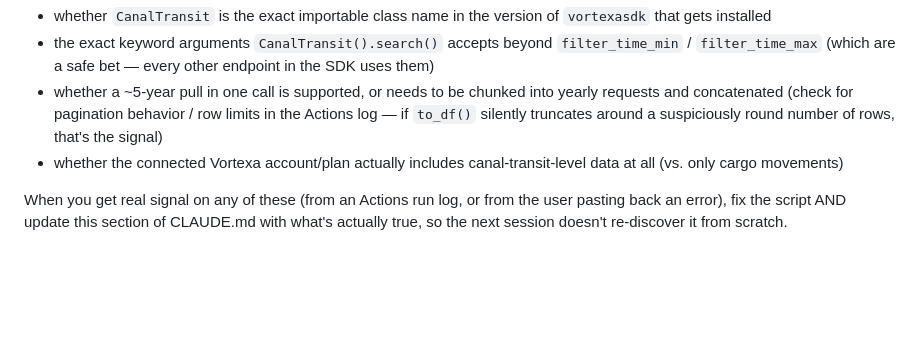
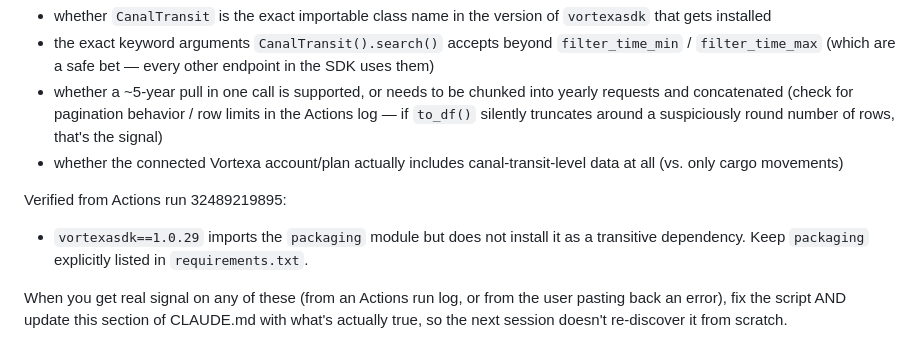
Before and after one commit to RayWalsh/LNG, a Markdown page: CLAUDE.md, the part around the change. Rendered like a GitHub page; blank space fills up the shorter version.

Commit message:
Document Vortexa packaging dependency

```diff
--- a/CLAUDE.md
+++ b/CLAUDE.md
@@ -47,6 +47,12 @@ etc.) but NOT:
 - whether the connected Vortexa account/plan actually includes
   canal-transit-level data at all (vs. only cargo movements)
 
+Verified from Actions run 32489219895:
+
+- `vortexasdk==1.0.29` imports the `packaging` module but does not
+  install it as a transitive dependency. Keep `packaging` explicitly
+  listed in `requirements.txt`.
+
 When you get real signal on any of these (from an Actions run log, or
 from the user pasting back an error), fix the script AND update this
 section of CLAUDE.md with what's actually true, so the next session
```
